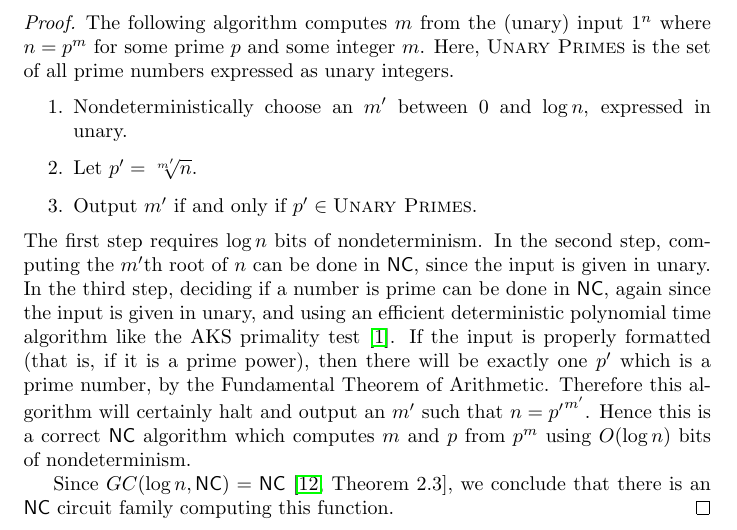
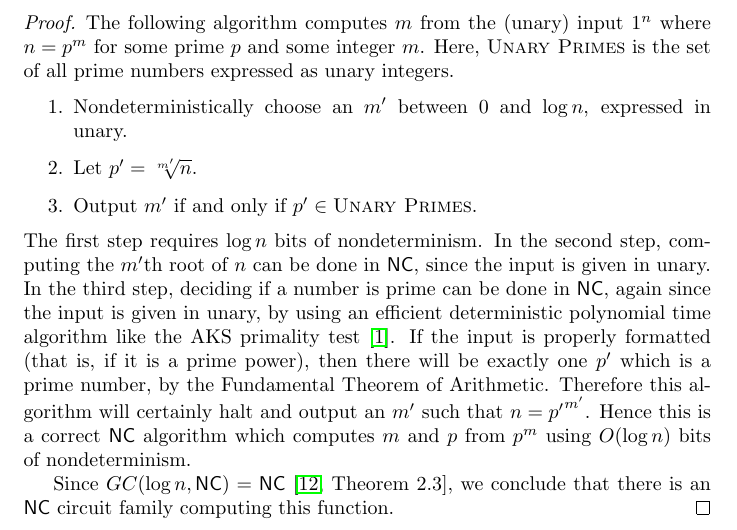
Before and after one commit to jfinkels/grouprank, a LaTeX document (mingroupgen.tex): part of page 6 of 12, cut so that both start at the same text. Compiled offline with pdfLaTeX.

Commit message:
Typo: and -> by.

```diff
--- a/mingroupgen.tex
+++ b/mingroupgen.tex
@@ -296,7 +296,7 @@ Hence we have reduced the problem of computing the size of the minimum generatin
   \end{enumerate}
   The first step requires $\log n$ bits of nondeterminism.
   In the second step, computing the $m'$th root of $n$ can be done in \NC{}, since the input is given in unary.
-  In the third step, deciding if a number is prime can be done in \NC{}, again since the input is given in unary, and using an efficient deterministic polynomial time algorithm like the AKS primality test \cite{aks04}.
+  In the third step, deciding if a number is prime can be done in \NC{}, again since the input is given in unary, by using an efficient deterministic polynomial time algorithm like the AKS primality test \cite{aks04}.
   If the input is properly formatted (that is, if it is a prime power), then there will be exactly one $p'$ which is a prime number, by the Fundamental Theorem of Arithmetic.
   Therefore this algorithm will certainly halt and output an $m'$ such that $n = {p'}^{m'}$.
   Hence this is a correct \NC{} algorithm which computes $m$ and $p$ from $p^m$ using $O(\log n)$ bits of nondeterminism.
```
